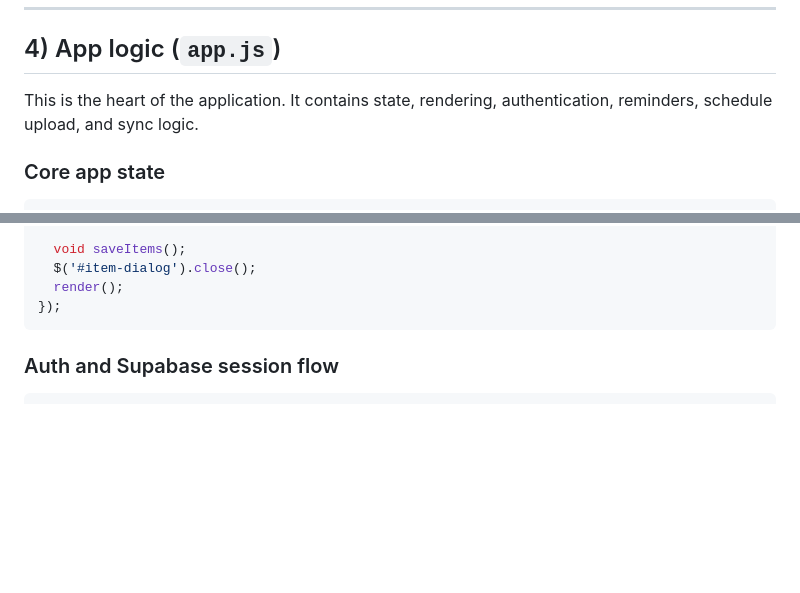
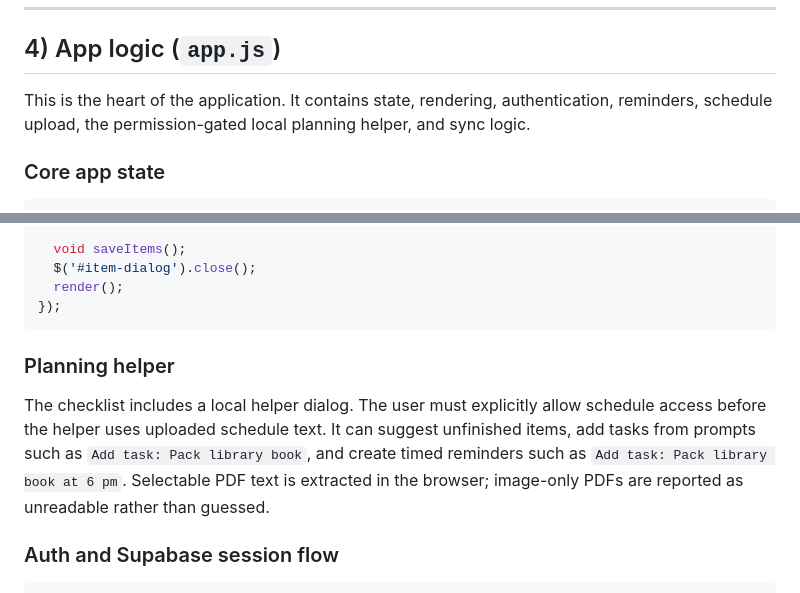
Before and after one commit to Broken-Games-and-Trust-Shield/Ready-set-School, a Markdown page: FULL CODE LAYOUT.md, 2 parts joined by grey strips. Drawn GitHub-style; blank space fills up the shorter version.

Commit message:
Enhance app logic documentation with planning helper details
Expanded the app logic section to include details about the permission-gated local planning helper and its functionalities.

````diff
--- a/FULL CODE LAYOUT.md
+++ b/FULL CODE LAYOUT.md
@@ -144,7 +144,7 @@ This stylesheet defines the app’s visual identity and responsive behavior.
 
 ## 4) App logic (`app.js`)
 
-This is the heart of the application. It contains state, rendering, authentication, reminders, schedule upload, and sync logic.
+This is the heart of the application. It contains state, rendering, authentication, reminders, schedule upload, the permission-gated local planning helper, and sync logic.
 
 ### Core app state
 
@@ -233,6 +233,10 @@ $('#item-form').addEventListener('submit', async (event) => {
   render();
 });
 ```
+
+### Planning helper
+
+The checklist includes a local helper dialog. The user must explicitly allow schedule access before the helper uses uploaded schedule text. It can suggest unfinished items, add tasks from prompts such as `Add task: Pack library book`, and create timed reminders such as `Add task: Pack library book at 6 pm`. Selectable PDF text is extracted in the browser; image-only PDFs are reported as unreadable rather than guessed.
 
 ### Auth and Supabase session flow
 
````
